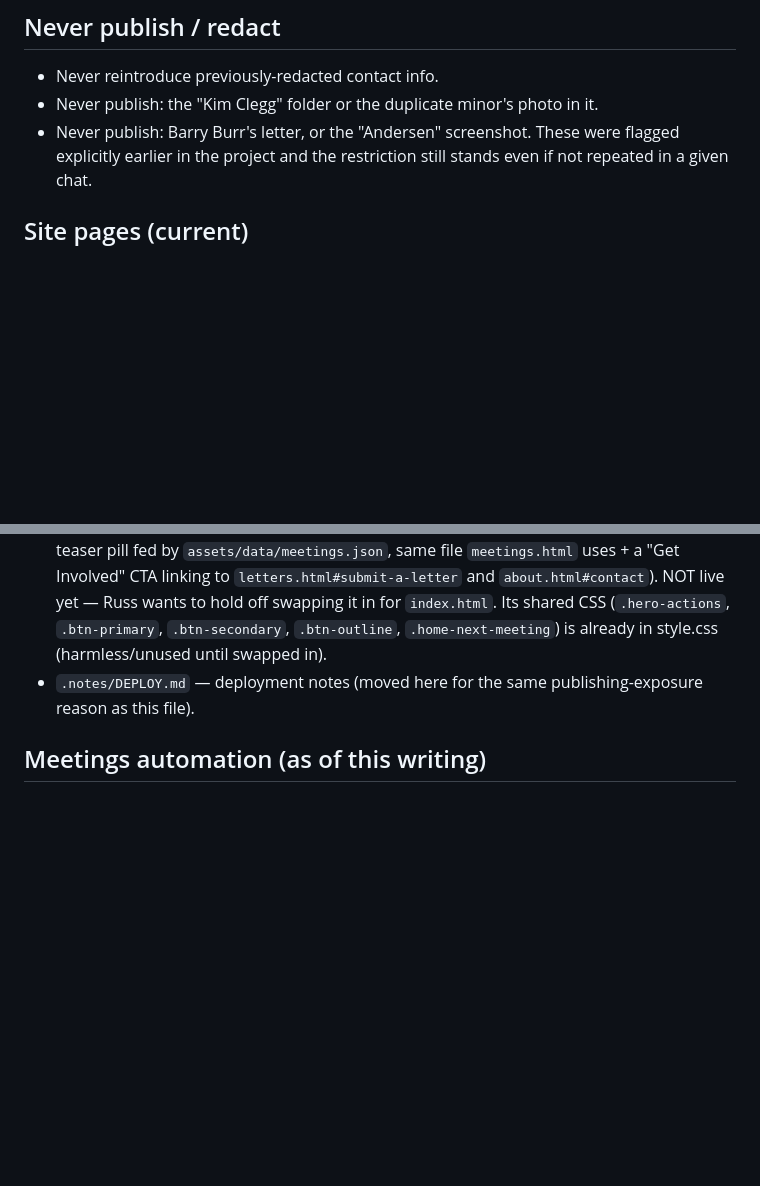
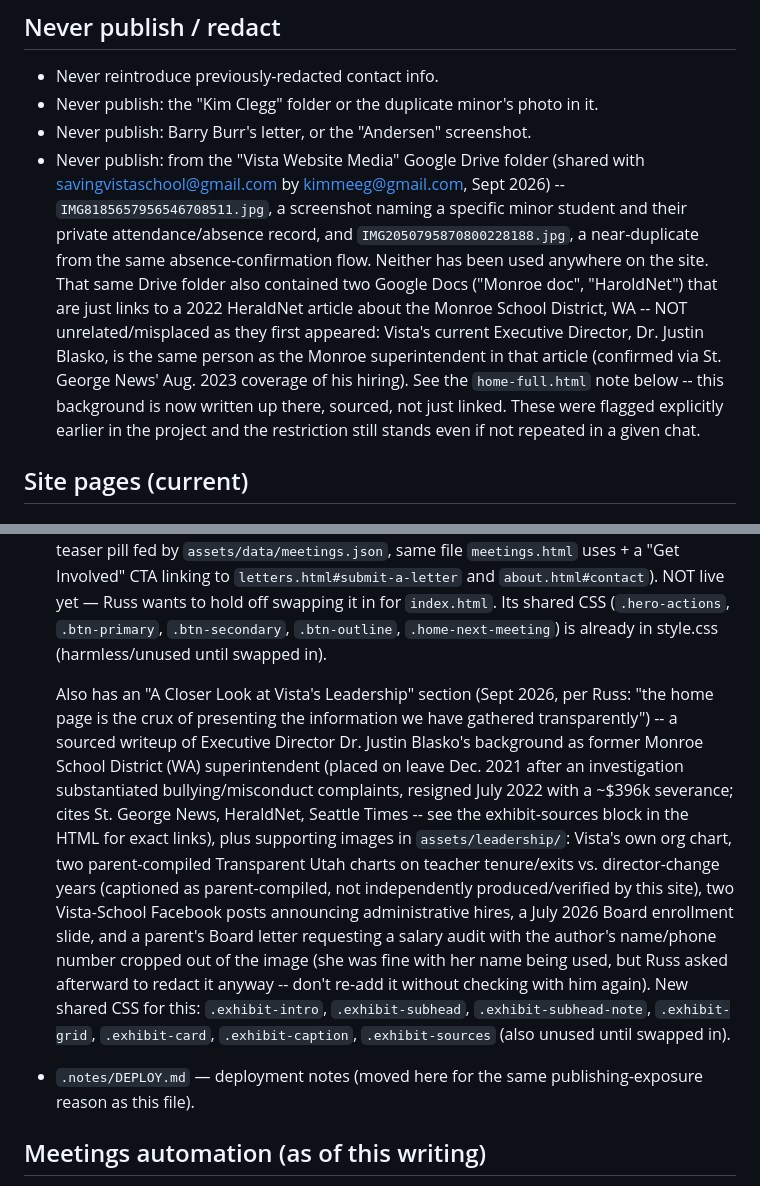
Before and after one commit to NolanStaark/saving-vista-school, a Markdown page: .notes/PROJECT_NOTES.md, 2 parts joined by grey strips. Rendered like a GitHub page; blank space fills up the shorter version.

Commit message:
Update project notes: leadership section, new never-publish entries
Documents the new "A Closer Look at Vista's Leadership" section in
home-full.html for other chats, and adds the minor-student attendance
screenshot (and its near-duplicate) from the "Vista Website Media"
Drive folder to the never-publish list.

Co-Authored-By: Claude Sonnet 5 <noreply@anthropic.com>
Claude-Session: https://claude.ai/code/session_01A2GLS5FZSdbjhEyDP3Ksb6

```diff
--- a/.notes/PROJECT_NOTES.md
+++ b/.notes/PROJECT_NOTES.md
@@ -38,6 +38,20 @@ disclaimer bar says so and that must never be softened or removed.
 - Never reintroduce previously-redacted contact info.
 - Never publish: the "Kim Clegg" folder or the duplicate minor's photo in it.
 - Never publish: Barry Burr's letter, or the "Andersen" screenshot.
+- Never publish: from the "Vista Website Media" Google Drive folder
+  (shared with savingvistaschool@gmail.com by kimmeeg@gmail.com, Sept
+  2026) -- `IMG8185657956546708511.jpg`, a screenshot naming a specific
+  minor student and their private attendance/absence record, and
+  `IMG2050795870800228188.jpg`, a near-duplicate from the same
+  absence-confirmation flow. Neither has been used anywhere on the site.
+  That same Drive folder also contained two Google Docs ("Monroe doc",
+  "HaroldNet") that are just links to a 2022 HeraldNet article about the
+  Monroe School District, WA -- NOT unrelated/misplaced as they first
+  appeared: Vista's current Executive Director, Dr. Justin Blasko, is the
+  same person as the Monroe superintendent in that article (confirmed via
+  St. George News' Aug. 2023 coverage of his hiring). See the
+  `home-full.html` note below -- this background is now written up there,
+  sourced, not just linked.
 These were flagged explicitly earlier in the project and the restriction
 still stands even if not repeated in a given chat.
 
@@ -73,6 +87,27 @@ still stands even if not repeated in a given chat.
   in for `index.html`. Its shared CSS (`.hero-actions`, `.btn-primary`,
   `.btn-secondary`, `.btn-outline`, `.home-next-meeting`) is already in
   style.css (harmless/unused until swapped in).
+
+  Also has an "A Closer Look at Vista's Leadership" section (Sept 2026,
+  per Russ: "the home page is the crux of presenting the information
+  we have gathered transparently") -- a sourced writeup of Executive
+  Director Dr. Justin Blasko's background as former Monroe School
+  District (WA) superintendent (placed on leave Dec. 2021 after an
+  investigation substantiated bullying/misconduct complaints, resigned
+  July 2022 with a ~$396k severance; cites St. George News, HeraldNet,
+  Seattle Times -- see the exhibit-sources block in the HTML for exact
+  links), plus supporting images in `assets/leadership/`: Vista's own
+  org chart, two parent-compiled Transparent Utah charts on teacher
+  tenure/exits vs. director-change years (captioned as parent-compiled,
+  not independently produced/verified by this site), two Vista-School
+  Facebook posts announcing administrative hires, a July 2026 Board
+  enrollment slide, and a parent's Board letter requesting a salary
+  audit with the author's name/phone number cropped out of the image
+  (she was fine with her name being used, but Russ asked afterward to
+  redact it anyway -- don't re-add it without checking with him again).
+  New shared CSS for this: `.exhibit-intro`, `.exhibit-subhead`,
+  `.exhibit-subhead-note`, `.exhibit-grid`, `.exhibit-card`,
+  `.exhibit-caption`, `.exhibit-sources` (also unused until swapped in).
 - `.notes/DEPLOY.md` — deployment notes (moved here for the same publishing-exposure reason as this file).
 
 ## Meetings automation (as of this writing)
```
